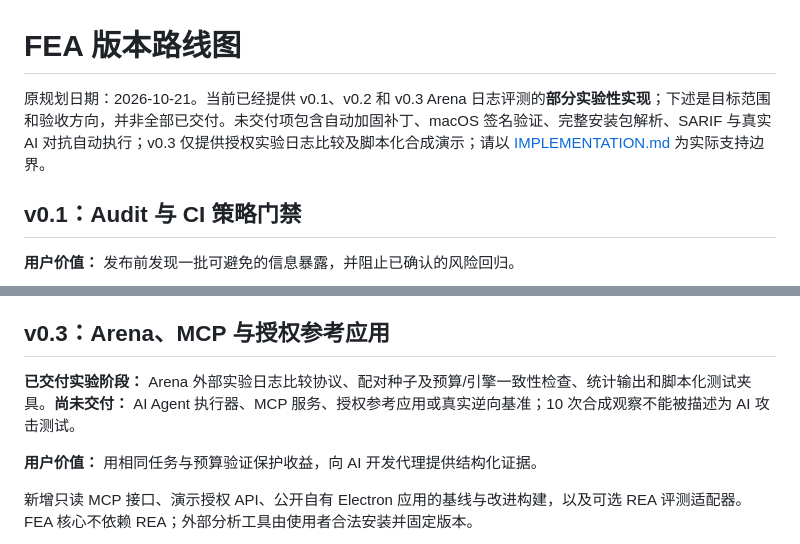
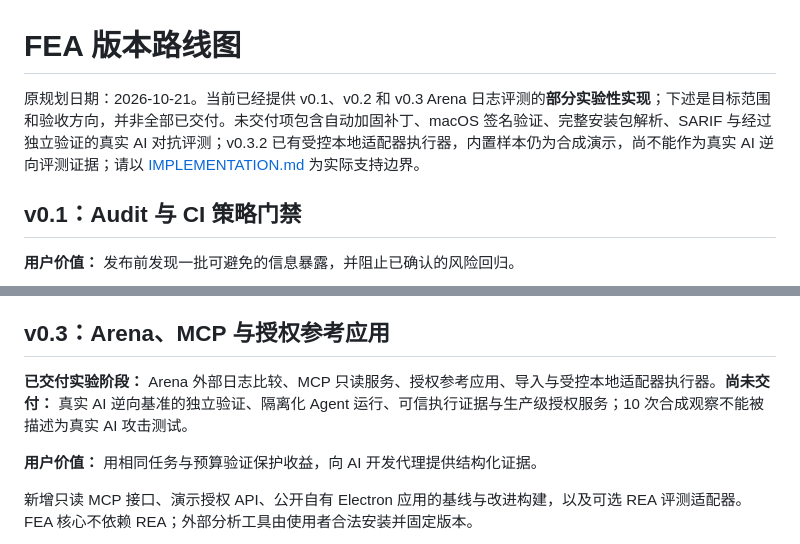
Before and after one commit to MarsBaseX1/forward-engineer-anything, a Markdown page: docs/ROADMAP.md, 2 parts joined by grey strips. GitHub-like rendering.

Commit message:
docs: clarify v0.3.2 limits and future milestones

```diff
--- a/docs/ROADMAP.md
+++ b/docs/ROADMAP.md
@@ -1,6 +1,6 @@
 # FEA 版本路线图
 
-原规划日期：2026-10-21。当前已经提供 v0.1、v0.2 和 v0.3 Arena 日志评测的**部分实验性实现**；下述是目标范围和验收方向，并非全部已交付。未交付项包含自动加固补丁、macOS 签名验证、完整安装包解析、SARIF 与真实 AI 对抗自动执行；v0.3 仅提供授权实验日志比较及脚本化合成演示；请以 [IMPLEMENTATION.md](../IMPLEMENTATION.md) 为实际支持边界。
+原规划日期：2026-10-21。当前已经提供 v0.1、v0.2 和 v0.3 Arena 日志评测的**部分实验性实现**；下述是目标范围和验收方向，并非全部已交付。未交付项包含自动加固补丁、macOS 签名验证、完整安装包解析、SARIF 与经过独立验证的真实 AI 对抗评测；v0.3.2 已有受控本地适配器执行器，内置样本仍为合成演示，尚不能作为真实 AI 逆向评测证据；请以 [IMPLEMENTATION.md](../IMPLEMENTATION.md) 为实际支持边界。
 
 ## v0.1：Audit 与 CI 策略门禁
 
@@ -45,7 +45,7 @@ Windows 使用可信平台工具验证 Authenticode；macOS 在 macOS 主机验
 
 ## v0.3：Arena、MCP 与授权参考应用
 
-**已交付实验阶段：** Arena 外部实验日志比较协议、配对种子及预算/引擎一致性检查、统计输出和脚本化测试夹具。**尚未交付：** AI Agent 执行器、MCP 服务、授权参考应用或真实逆向基准；10 次合成观察不能被描述为 AI 攻击测试。
+**已交付实验阶段：** Arena 外部日志比较、MCP 只读服务、授权参考应用、导入与受控本地适配器执行器。**尚未交付：** 真实 AI 逆向基准的独立验证、隔离化 Agent 运行、可信执行证据与生产级授权服务；10 次合成观察不能被描述为真实 AI 攻击测试。
 
 **用户价值：** 用相同任务与预算验证保护收益，向 AI 开发代理提供结构化证据。
 
```
